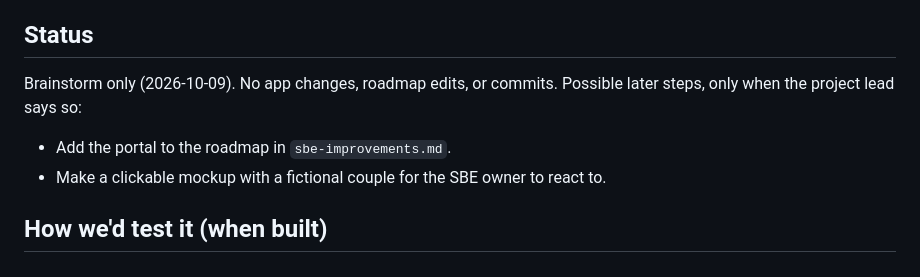
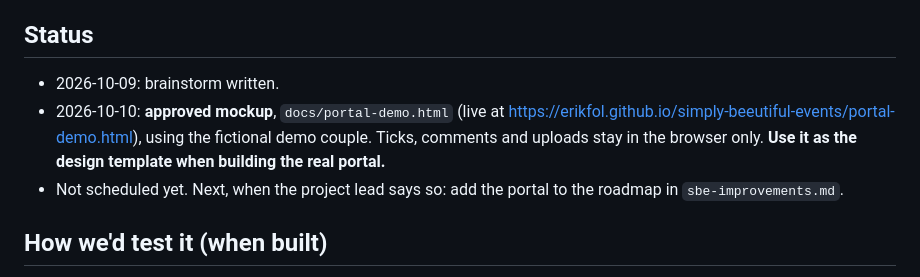
Before and after one commit to erikfol/simply-beeutiful-events, a Markdown page: CLIENT_PORTAL.md, the part around the change. Drawn GitHub-style.

Commit message:
Note the portal template and the Hostinger purchase
CLIENT_PORTAL.md: the portal demo page is the approved design template.
sbe-improvements.md: the Hostinger account is bought; next, move the
draft site into it.

Co-Authored-By: Claude Opus 5.5 <noreply@anthropic.com>

```diff
--- a/CLIENT_PORTAL.md
+++ b/CLIENT_PORTAL.md
@@ -104,9 +104,9 @@ It's best built **after Phase 4 (action center)**, because the portal's to-do li
 
 ## Status
 
-Brainstorm only (2026-10-09). No app changes, roadmap edits, or commits. Possible later steps, only when the project lead says so:
-- Add the portal to the roadmap in `sbe-improvements.md`.
-- Make a clickable mockup with a fictional couple for the SBE owner to react to.
+- 2026-10-09: brainstorm written.
+- 2026-10-10: **approved mockup**, `docs/portal-demo.html` (live at https://erikfol.github.io/simply-beeutiful-events/portal-demo.html), using the fictional demo couple. Ticks, comments and uploads stay in the browser only. **Use it as the design template when building the real portal.**
+- Not scheduled yet. Next, when the project lead says so: add the portal to the roadmap in `sbe-improvements.md`.
 
 ## How we'd test it (when built)
 
```
Also changed, not shown: sbe-improvements.md (+1 -1 lines).
